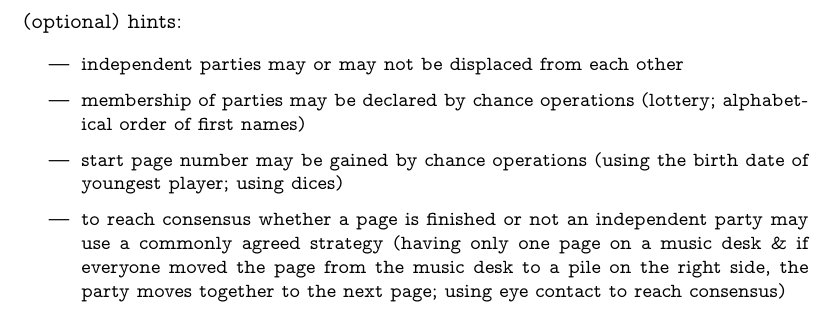
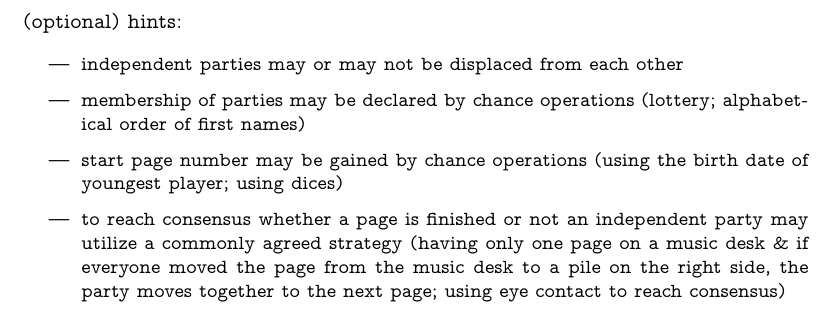
Before and after one commit to levinericzimmermann/9.1, a LaTeX document (score.tex): part of page 2 of 2, cut so that both start at the same text. Compiled offline with pdfLaTeX.

Commit message:
Improve text cosmetics

```diff
--- a/score.tex
+++ b/score.tex
@@ -153,7 +153,7 @@
         \item{start page number may be gained by chance operations (using the birth date of youngest player; using dices)}
 
         \item{
-                to reach consensus whether a page is finished or not an independent party may use a commonly agreed strategy %
+                to reach consensus whether a page is finished or not an independent party may utilize a commonly agreed strategy %
                 (having only one page on a music desk \& if everyone moved the page from the music desk to a pile on the right side, the party moves together to the next page;
                 using eye contact to reach consensus)
             }
```
